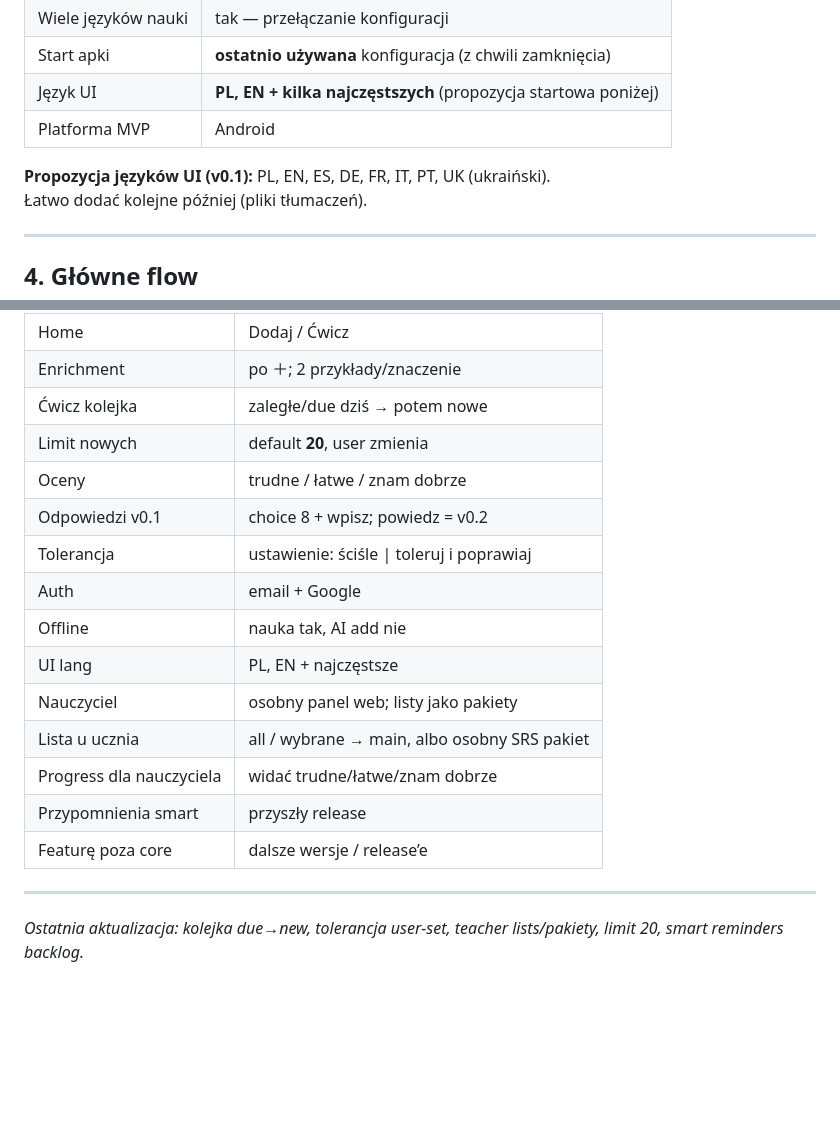
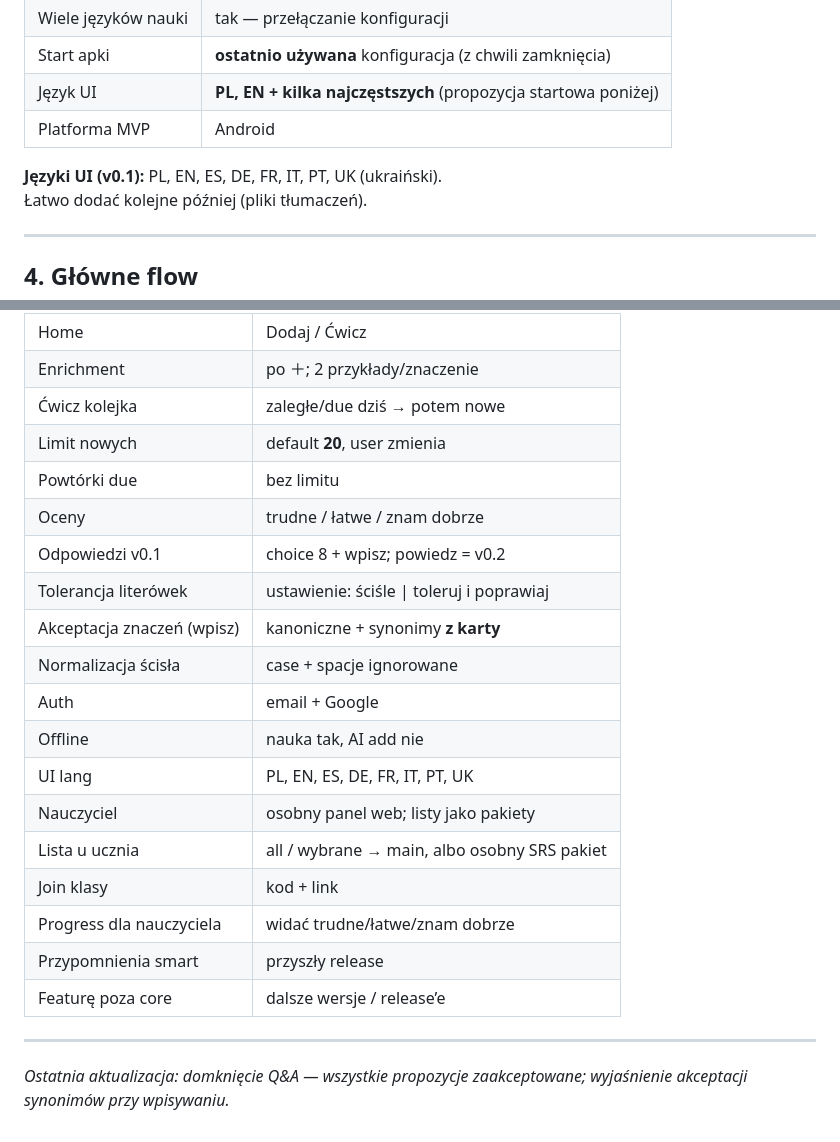
Before and after one commit to stepienov/vocabulario, a Markdown page: doc/PLAN_APLIKACJI.md, 2 parts joined by grey strips. Rendered like a GitHub page; blank space fills up the shorter version.

```diff
--- a/doc/PLAN_APLIKACJI.md
+++ b/doc/PLAN_APLIKACJI.md
@@ -36,7 +36,7 @@ Klasyczne fiszki = ręczna, sucha robota. Tu: user podaje impuls → AI buduje k
 | Język UI | **PL, EN + kilka najczęstszych** (propozycja startowa poniżej) |
 | Platforma MVP | Android |
 
-**Propozycja języków UI (v0.1):** PL, EN, ES, DE, FR, IT, PT, UK (ukraiński).
+**Języki UI (v0.1):** PL, EN, ES, DE, FR, IT, PT, UK (ukraiński).
 Łatwo dodać kolejne później (pliki tłumaczeń).
 
 ---
@@ -341,18 +361,22 @@ Nie tylko „masz 12 kart do powtórki”, tylko konkretny materiał.
 | Enrichment | po ＋; 2 przykłady/znaczenie |
 | Ćwicz kolejka | zaległe/due dziś → potem nowe |
 | Limit nowych | default **20**, user zmienia |
+| Powtórki due | bez limitu |
 | Oceny | trudne / łatwe / znam dobrze |
 | Odpowiedzi v0.1 | choice 8 + wpisz; powiedz = v0.2 |
-| Tolerancja | ustawienie: ściśle \| toleruj i poprawiaj |
+| Tolerancja literówek | ustawienie: ściśle \| toleruj i poprawiaj |
+| Akceptacja znaczeń (wpisz) | kanoniczne + synonimy **z karty** |
+| Normalizacja ścisła | case + spacje ignorowane |
 | Auth | email + Google |
 | Offline | nauka tak, AI add nie |
-| UI lang | PL, EN + najczęstsze |
+| UI lang | PL, EN, ES, DE, FR, IT, PT, UK |
 | Nauczyciel | osobny panel web; listy jako pakiety |
 | Lista u ucznia | all / wybrane → main, albo osobny SRS pakiet |
+| Join klasy | kod + link |
 | Progress dla nauczyciela | widać trudne/łatwe/znam dobrze |
 | Przypomnienia smart | przyszły release |
 | Featurę poza core | dalsze wersje / release’e |
 
 ---
 
-*Ostatnia aktualizacja: kolejka due→new, tolerancja user-set, teacher lists/pakiety, limit 20, smart reminders backlog.*
+*Ostatnia aktualizacja: domknięcie Q&A — wszystkie propozycje zaakceptowane; wyjaśnienie akceptacji synonimów przy wpisywaniu.*
```
Also changed, not shown: other parts of doc/PLAN_APLIKACJI.md (+36 -16 lines).
